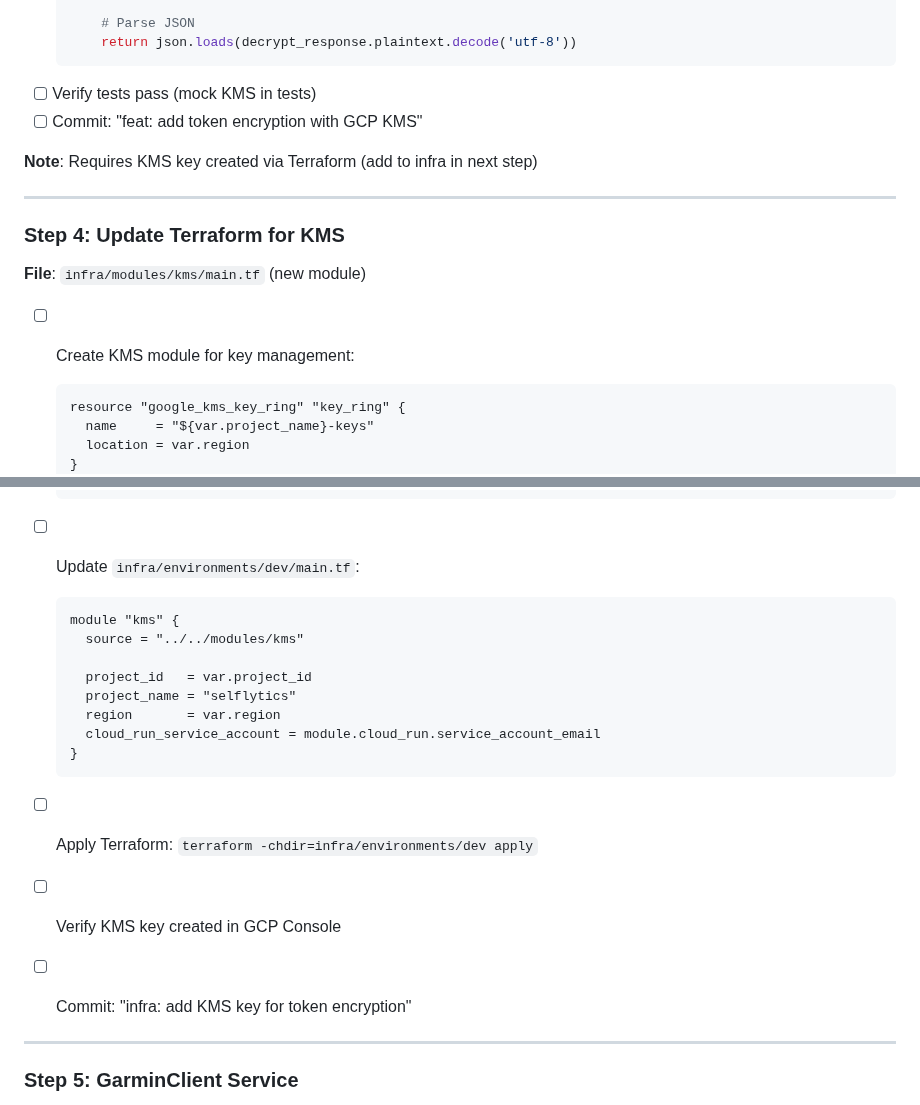
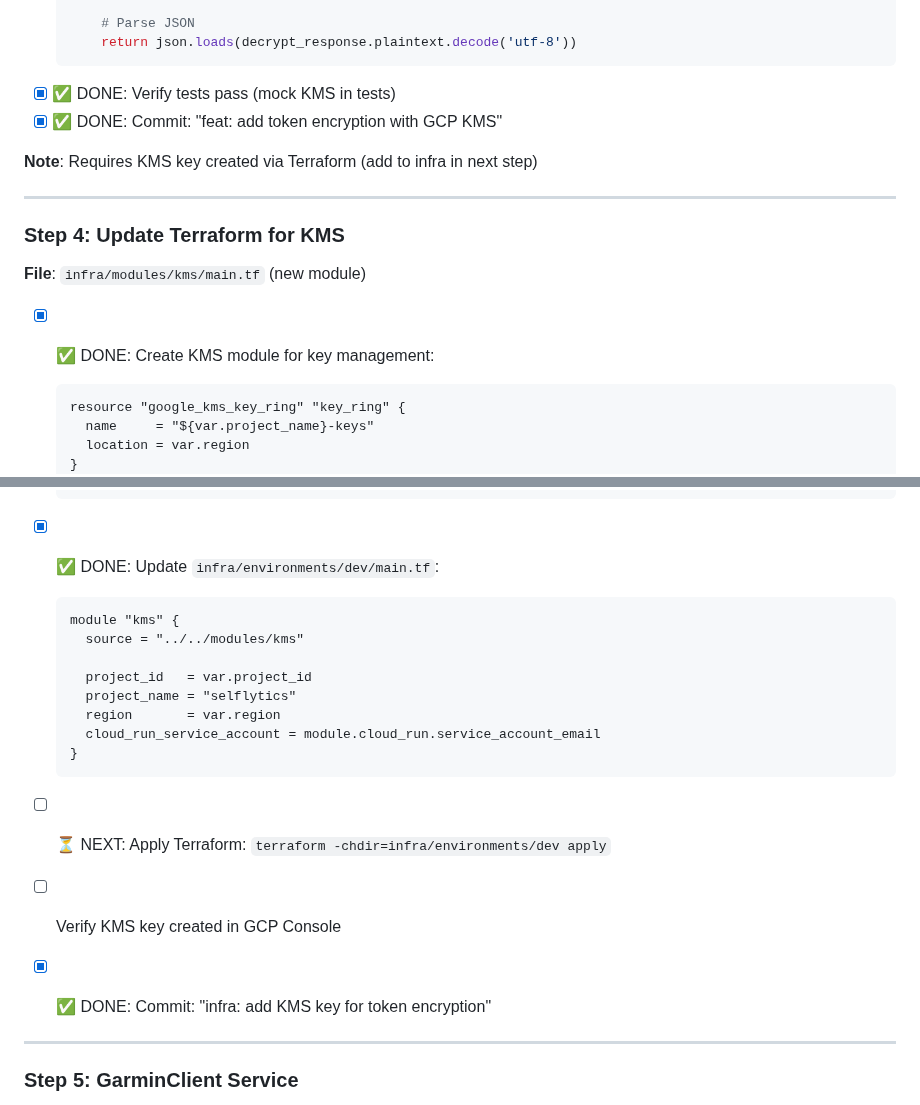
Before and after one commit to anbaricideas/selflytics, a Markdown page: docs/project-setup/PHASE_2_plan.md, 2 parts joined by grey strips. GitHub-like rendering.

````diff
--- a/docs/project-setup/PHASE_2_plan.md
+++ b/docs/project-setup/PHASE_2_plan.md
@@ -242,8 +242,8 @@ Implement production-ready Garmin Connect integration with OAuth authentication,
       # Parse JSON
       return json.loads(decrypt_response.plaintext.decode('utf-8'))
   ```
-- [ ] Verify tests pass (mock KMS in tests)
-- [ ] Commit: "feat: add token encryption with GCP KMS"
+- [x] ✅ DONE: Verify tests pass (mock KMS in tests)
+- [x] ✅ DONE: Commit: "feat: add token encryption with GCP KMS"
 
 **Note**: Requires KMS key created via Terraform (add to infra in next step)
 
@@ -253,7 +253,7 @@ Implement production-ready Garmin Connect integration with OAuth authentication,
 
 **File**: `infra/modules/kms/main.tf` (new module)
 
-- [ ] Create KMS module for key management:
+- [x] ✅ DONE: Create KMS module for key management:
   ```hcl
   resource "google_kms_key_ring" "key_ring" {
     name     = "${var.project_name}-keys"
@@ -278,7 +278,7 @@ Implement production-ready Garmin Connect integration with OAuth authentication,
   }
   ```
 
-- [ ] Update `infra/environments/dev/main.tf`:
+- [x] ✅ DONE: Update `infra/environments/dev/main.tf`:
   ```hcl
   module "kms" {
     source = "../../modules/kms"
@@ -290,9 +290,9 @@ Implement production-ready Garmin Connect integration with OAuth authentication,
   }
   ```
 
-- [ ] Apply Terraform: `terraform -chdir=infra/environments/dev apply`
+- [ ] ⏳ NEXT: Apply Terraform: `terraform -chdir=infra/environments/dev apply`
 - [ ] Verify KMS key created in GCP Console
-- [ ] Commit: "infra: add KMS key for token encryption"
+- [x] ✅ DONE: Commit: "infra: add KMS key for token encryption"
 
 ---
 
````
Also changed, not shown: other parts of docs/project-setup/PHASE_2_plan.md (+15 -15 lines).
